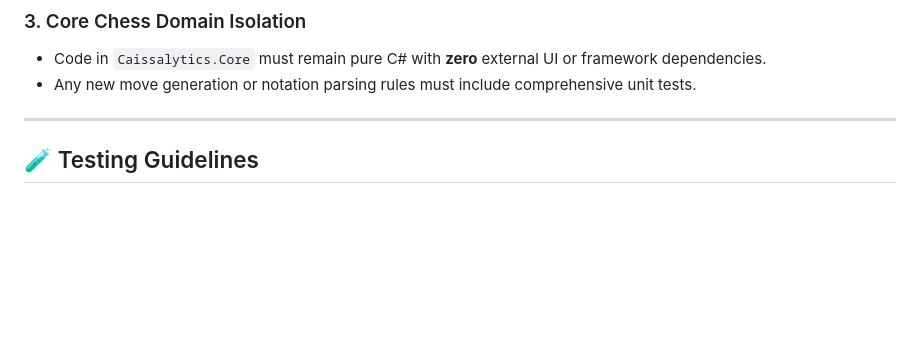
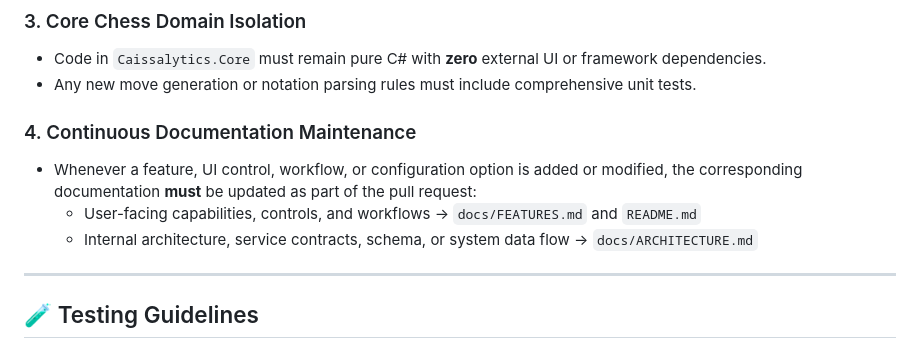
Before and after one commit to duckarp/Caissalytics, a Markdown page: docs/CONTRIBUTING.md, the part around the change. Rendered like a GitHub page; blank space fills up the shorter version.

Commit message:
docs: add continuous documentation maintenance guideline

```diff
--- a/docs/CONTRIBUTING.md
+++ b/docs/CONTRIBUTING.md
@@ -101,6 +101,11 @@ To maintain pristine UI performance, crisp styling, and clean separation of conc
 - Code in `Caissalytics.Core` must remain pure C# with **zero** external UI or framework dependencies.
 - Any new move generation or notation parsing rules must include comprehensive unit tests.
 
+### 4. Continuous Documentation Maintenance
+- Whenever a feature, UI control, workflow, or configuration option is added or modified, the corresponding documentation **must** be updated as part of the pull request:
+  - User-facing capabilities, controls, and workflows -> `docs/FEATURES.md` and `README.md`
+  - Internal architecture, service contracts, schema, or system data flow -> `docs/ARCHITECTURE.md`
+
 ---
 
 ## 🧪 Testing Guidelines
```
